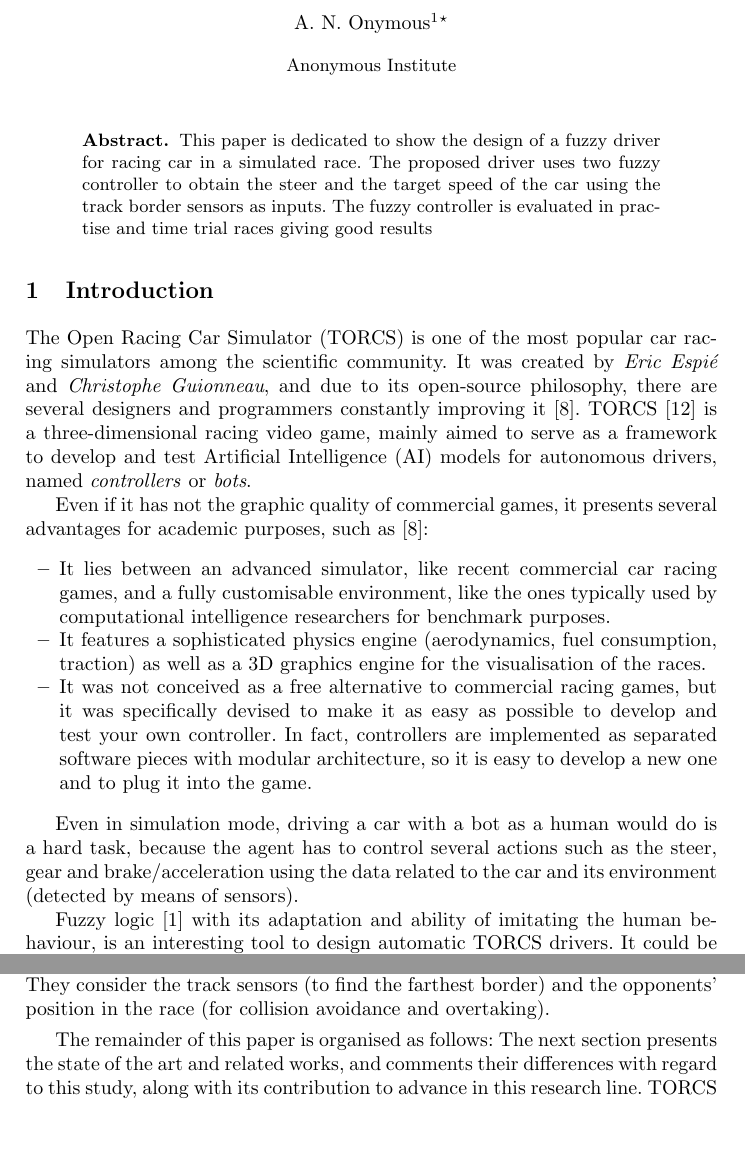
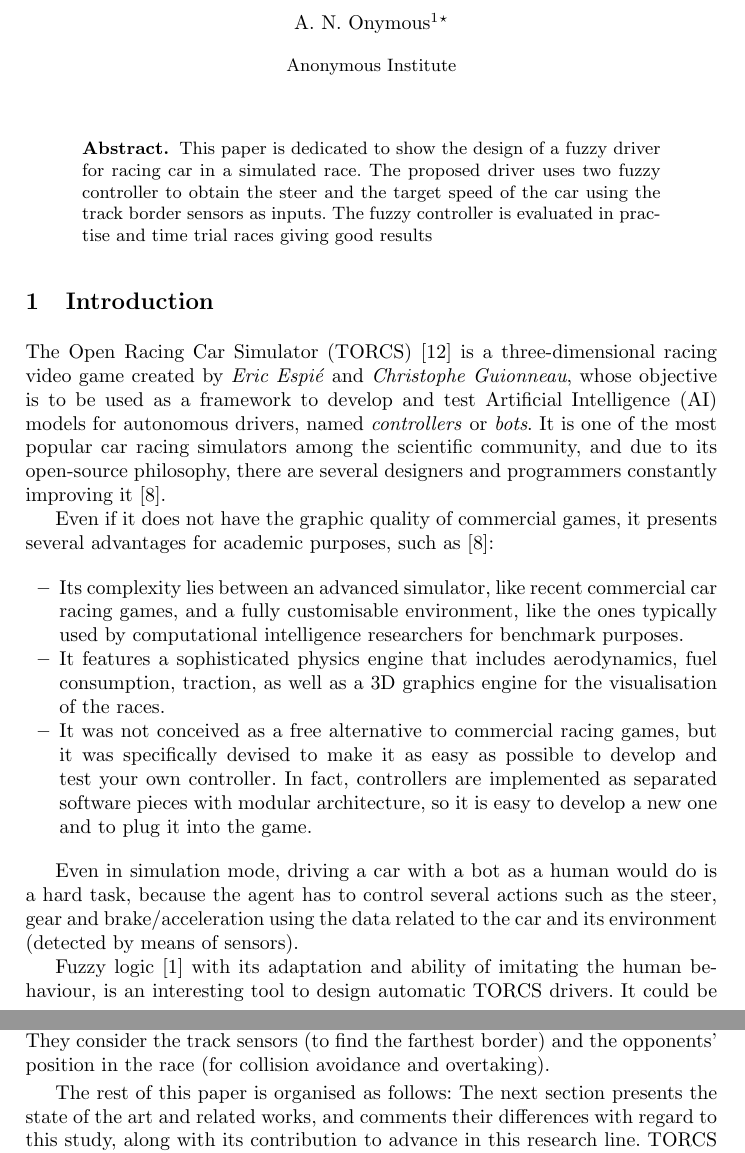
Before and after one commit to salem23/EVOSTAR_SALEM, a LaTeX paper (fuzzy_torcs_evo2017.tex): two parts of pages 1 and 2 of 14, joined at a grey line, cut so that both start at the same text, the shorter picture padded with empty space. Compiled offline with pdfLaTeX; the source files are stored in an older character set and shown here as Unicode.

Commit message:
Revise introduction
There are two parts that are not linked with each other. You need to have a narrative. This is why we are doing this, this is what we are doing, this is how we do it, this is what we need to prove (that this works well or is better), and so on. It's much better than before, but you need to write a bit more that can be really read as above. Refs #4

```diff
--- a/fuzzy_torcs_evo2017.tex
+++ b/fuzzy_torcs_evo2017.tex
@@ -77,18 +77,33 @@
 %
 \section{Introduction}
 \label{sec:intro}
-The Open Racing Car Simulator (TORCS) is one of the most popular car racing simulators among the scientific community. It was created by \textit{Eric Espié} and \textit{Christophe Guionneau}, and due to its open-source philosophy, there are several designers and programmers constantly improving it \cite{manualTORCS}.
-TORCS \cite{WebTORCS} is a three-dimensional racing video game, mainly aimed to serve as a framework to develop and test Artificial Intelligence (AI) models for autonomous drivers, named \textit{controllers} or \textit{bots}.
 
-Even if it has not the graphic quality of commercial games, it presents several advantages for academic purposes, such as \cite{manualTORCS}:
+%Primero hay que decir qué problema quieres resolver. TORCS no es el
+%problema, es el medio que vas a usar para resolverlo.
+
+The Open Racing Car Simulator (TORCS) \cite{WebTORCS} is a
+three-dimensional racing video game created by \textit{Eric Espié} and
+\textit{Christophe Guionneau}, whose objective  is to be used as a
+framework to develop and test Artificial Intelligence (AI) models for
+autonomous drivers, named \textit{controllers} or \textit{bots}. It is
+one of the most popular car racing simulators among the scientific
+community, and due to its open-source philosophy, there are
+several designers and programmers constantly improving it
+\cite{manualTORCS}.
+
+
+Even if it does not have the graphic quality of commercial games, it
+presents several advantages for academic purposes, such as
+\cite{manualTORCS}:
 
 \begin{itemize}
-	\item  It lies between an advanced simulator, like recent commercial
+	\item  Its complexity lies between an advanced simulator, like recent commercial
 	car racing games, and a fully customisable environment,
 	like the ones typically used by computational
 	intelligence researchers for benchmark purposes.
-	\item  It features a sophisticated physics engine (aerodynamics,
-	fuel consumption, traction) as well as a 3D graphics
+	\item  It features a sophisticated physics engine  that
+          includes aerodynamics,
+	fuel consumption, traction, as well as a 3D graphics
 	engine for the visualisation of the races.
 	\item  It was not conceived as a free alternative to commercial
 	racing games, but it was specifically devised to make it
@@ -98,6 +113,13 @@
 	it into the game.
 \end{itemize}
 
-Even in simulation mode, driving a car with a bot as a human would do is a hard task, because the agent has to control several actions such as the steer, gear and brake/acceleration using the data related to the car and its environment (detected by means of sensors).
+Even in simulation mode, driving a car with a bot as a human would do
+is a hard task, because the agent has to control several actions such
+as the steer, gear and brake/acceleration using the data related to
+the car and its environment (detected by means of sensors).
 
-Fuzzy logic \cite{abraham2001} with its adaptation and ability of imitating the human behaviour, is an interesting tool to design automatic TORCS drivers. It could be integrated in any controller module (steer, gear, acceleration and brake, stuck) to give a human-like `appeal' to the bot driver \cite{CarRacing_Pelta09,Guadarrama2008}.
+%Hey what's happened here? We were talking about TORCS and all of a
+%sudden... fuzzy logic! What???? - JJ
+Fuzzy logic \cite{abraham2001} with its adaptation and ability of
+imitating the human behaviour, is an interesting tool to design
+automatic TORCS drivers. It could be integrated in any controller
@@ -116,10 +150,15 @@
 % Como sí hay otros trabajos que aplican FL para crear controladores, hay que diferenciar este de los otros y justificar por qué este es mejor. ;)
 % Aquí se hace un pequeño resumen de esto y en el estado del arte se hace una comparativa más profunda respecto a los trabajos existentes.
 
-However, in this work we present a novel fuzzy-based controller, which computes the steer and target speed using two specialised fuzzy sub-controllers.
-They consider the track sensors (to find the farthest border) and the opponents' position in the race (for collision avoidance and overtaking).
+However, in this work we present a novel fuzzy-based controller, which
+computes the steer %steer? steerage? steering? - JJ
+ and target speed using two specialised fuzzy sub-controllers.
+They consider the track sensors (to find the farthest border) and the
+opponents' position in the race (for collision avoidance and
+overtaking). %please avoid parentheses. You should not use them at all
+             %- JJ
 
-The remainder of this paper is organised as follows:
+The rest of this paper is organised as follows:
 The next section presents the state of the art and related works, and comments their differences with regard to this study, along with its contribution to advance in this research line. TORCS simulator is described in Section \ref{sec:torcs}.
 The proposed fuzzy controller (and its sub-controllers) is detailed in Section \ref{sec:fuzzy_controller}, whereas it is tested in `real' (simulated) races in Section \ref{sec:results}. Obtained results are analysed and compared
 with other controllers are given in the same section. Finally, the conclusions and future lines of work are included in Section \ref{sec:conclusions}.
```
Also changed, not shown: fuzzy_torcs_evo2017.tex (16 more changed lines).
